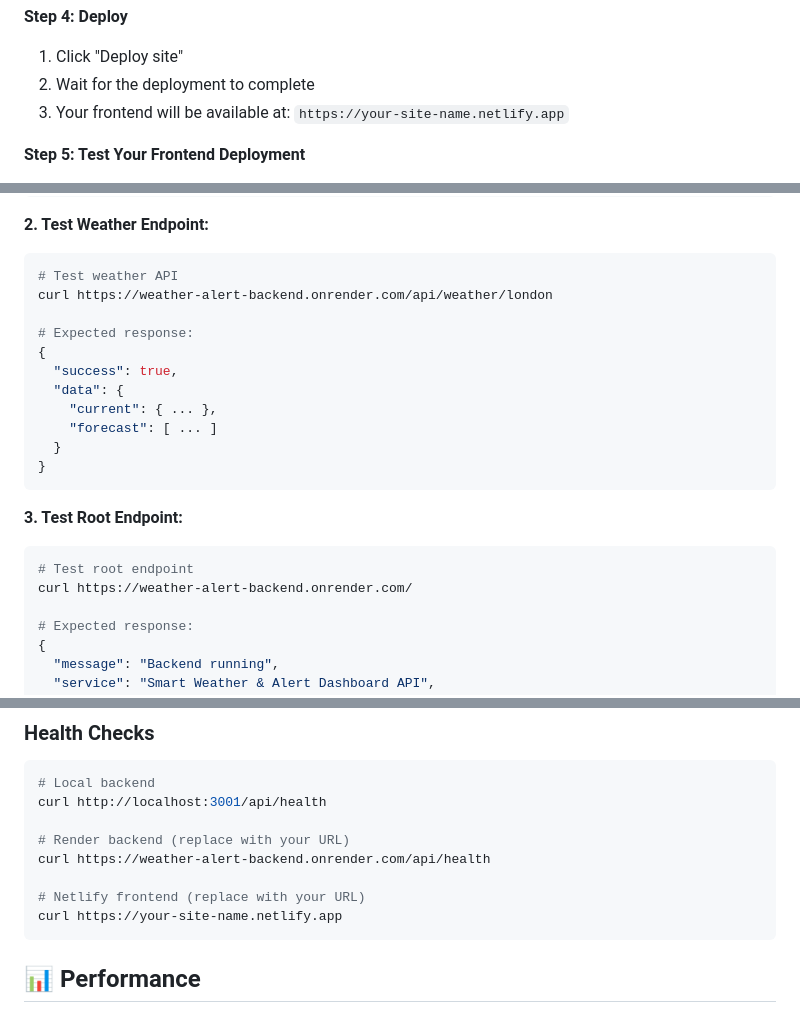
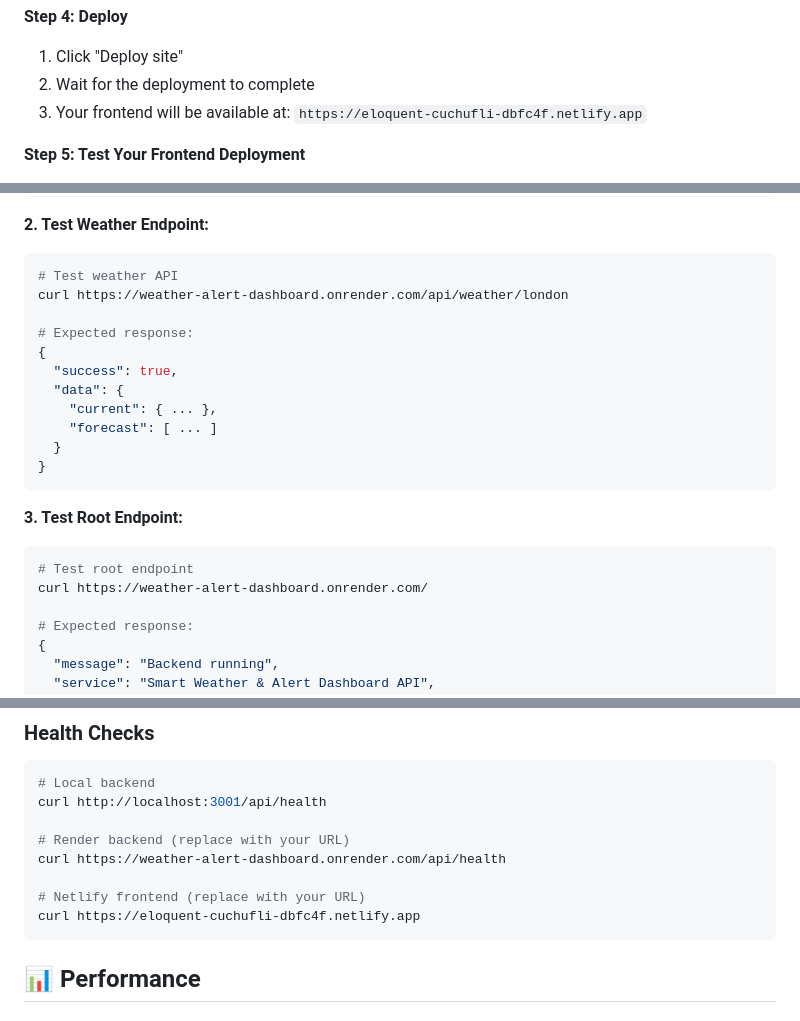
Before and after one commit to achaltri29/Weather-Alert-Dashboard, a Markdown page: README.md, 3 parts joined by grey strips. Drawn GitHub-style.

````diff
--- a/README.md
+++ b/README.md
@@ -152,7 +152,7 @@ docker-compose up -d
 **Step 4: Deploy**
 1. Click "Deploy site"
 2. Wait for the deployment to complete
-3. Your frontend will be available at: `https://your-site-name.netlify.app`
+3. Your frontend will be available at: `https://eloquent-cuchufli-dbfc4f.netlify.app`
 
 **Step 5: Test Your Frontend Deployment**
 1. Open your Netlify site URL
@@ -189,7 +189,7 @@ curl https://weather-alert-backend.onrender.com/api/health
 **2. Test Weather Endpoint:**
 ```bash
 # Test weather API
-curl https://weather-alert-backend.onrender.com/api/weather/london
+curl https://weather-alert-dashboard.onrender.com/api/weather/london
 
 # Expected response:
 {
@@ -204,7 +204,7 @@ curl https://weather-alert-backend.onrender.com/api/weather/london
 **3. Test Root Endpoint:**
 ```bash
 # Test root endpoint
-curl https://weather-alert-backend.onrender.com/
+curl https://weather-alert-dashboard.onrender.com/
 
 # Expected response:
 {
@@ -387,10 +387,10 @@ open index.html
 curl http://localhost:3001/api/health
 
 # Render backend (replace with your URL)
-curl https://weather-alert-backend.onrender.com/api/health
+curl https://weather-alert-dashboard.onrender.com/api/health
 
 # Netlify frontend (replace with your URL)
-curl https://your-site-name.netlify.app
+curl https://eloquent-cuchufli-dbfc4f.netlify.app
 ```
 
 ## 📊 Performance
````
Also changed, not shown: other parts of README.md (+16 -16 lines).
